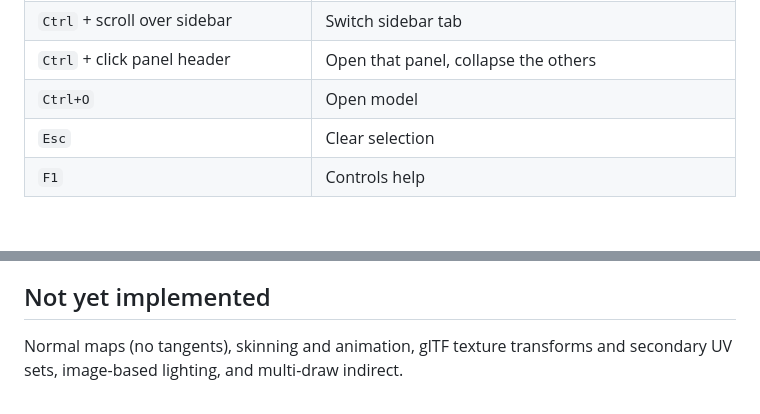
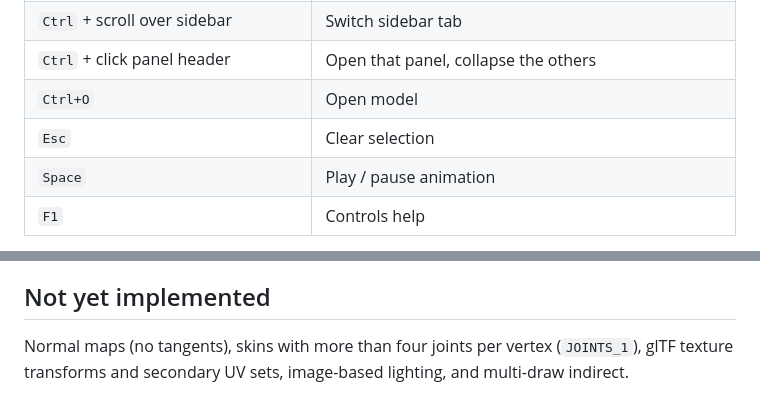
Before and after one commit to cbstorm/3DViewer, a Markdown page: README.md, 2 parts joined by grey strips. GitHub-like rendering; blank space fills up the shorter version.

```diff
--- a/README.md
+++ b/README.md
@@ -89,6 +96,7 @@ Platform notes for packaging:
 | `Ctrl` + click panel header | Open that panel, collapse the others |
 | `Ctrl+O` | Open model |
 | `Esc` | Clear selection |
+| `Space` | Play / pause animation |
 | `F1` | Controls help |
 
 Files can also be dropped onto the window. winit 0.30 does not support file drops on
@@ -145,5 +159,5 @@ Notes:
 
 ## Not yet implemented
 
-Normal maps (no tangents), skinning and animation, glTF texture transforms and secondary UV
+Normal maps (no tangents), skins with more than four joints per vertex (`JOINTS_1`), glTF texture transforms and secondary UV
 sets, image-based lighting, and multi-draw indirect.
```
Also changed, not shown: other parts of README.md (+15 -2 lines), docs/screenshot.png (added), 13 other files.
